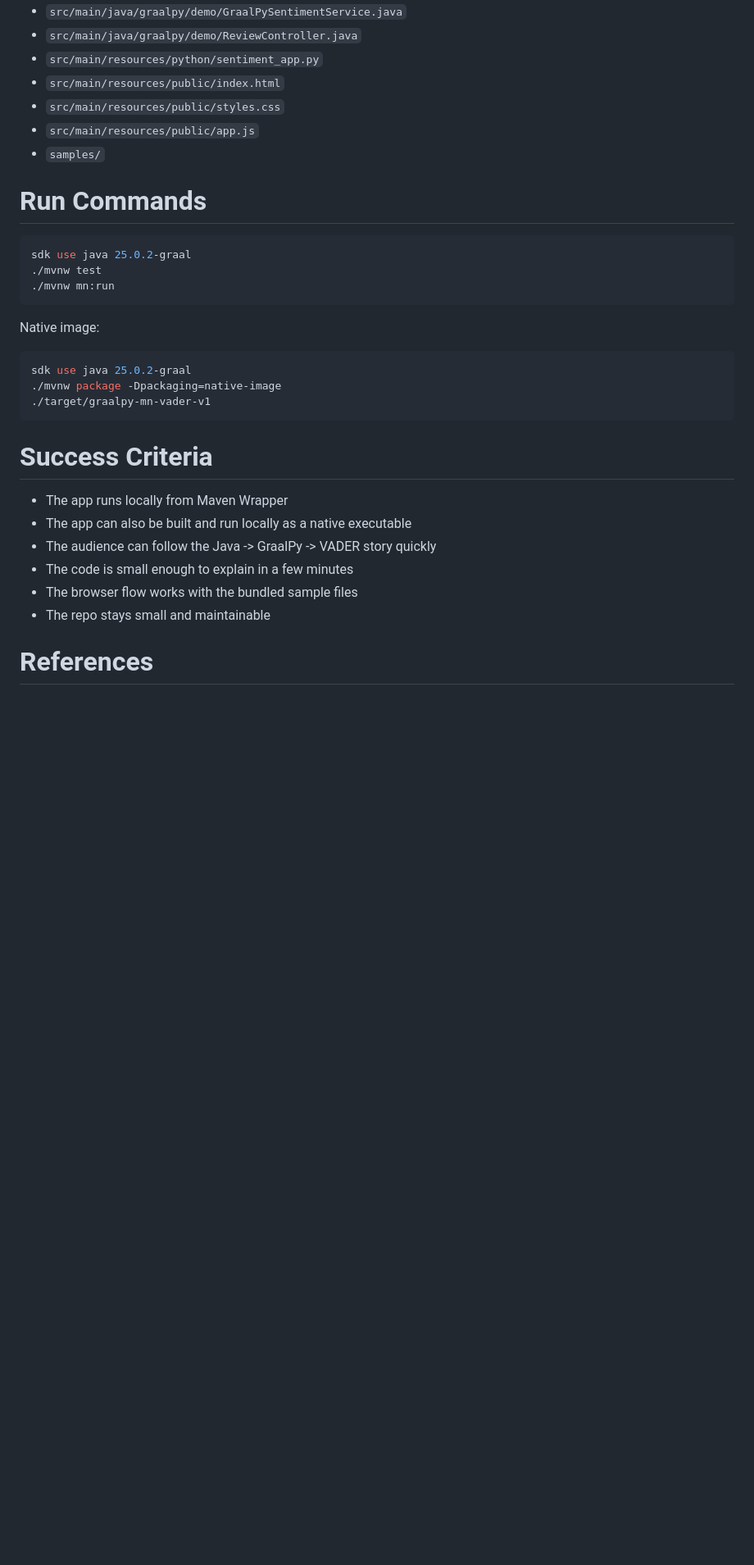
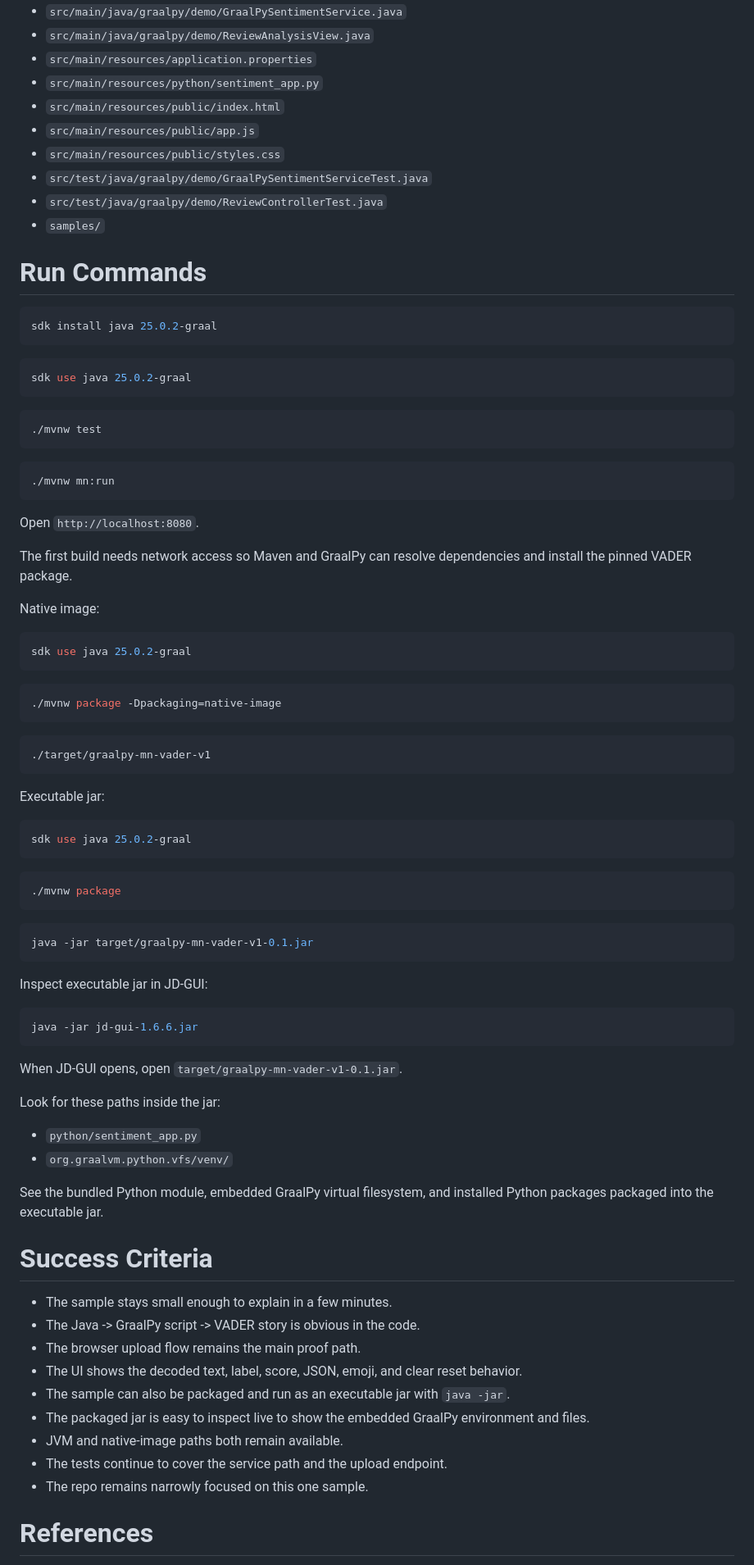
Before and after one commit to sachin-pikle/graalpy-mn-vader-v1, a Markdown page: AGENTS.md, the part around one of its changes. Shown at 82% size. Drawn GitHub-style; blank space fills up the shorter version.

````diff
--- a/AGENTS.md
+++ b/AGENTS.md
@@ -64,35 +52,90 @@ Keep this repo aligned with the current conference demo: a very small Micronaut
 - `src/main/java/graalpy/demo/GraalPySentimentService.java`
-- `src/main/java/graalpy/demo/ReviewController.java`
+- `src/main/java/graalpy/demo/ReviewAnalysisView.java`
+- `src/main/resources/application.properties`
 - `src/main/resources/python/sentiment_app.py`
 - `src/main/resources/public/index.html`
+- `src/main/resources/public/app.js`
 - `src/main/resources/public/styles.css`
-- `src/main/resources/public/app.js`
+- `src/test/java/graalpy/demo/GraalPySentimentServiceTest.java`
+- `src/test/java/graalpy/demo/ReviewControllerTest.java`
 - `samples/`
 
 # Run Commands
 
 ```bash
+sdk install java 25.0.2-graal
+```
+
+```bash
 sdk use java 25.0.2-graal
+```
+
+```bash
 ./mvnw test
+```
+
+```bash
 ./mvnw mn:run
 ```
+
+Open `http://localhost:8080`.
+
+The first build needs network access so Maven and GraalPy can resolve dependencies and install the pinned VADER package.
 
 Native image:
 
 ```bash
 sdk use java 25.0.2-graal
+```
+
+```bash
 ./mvnw package -Dpackaging=native-image
+```
+
+```bash
 ./target/graalpy-mn-vader-v1
 ```
 
+Executable jar:
+
+```bash
+sdk use java 25.0.2-graal
+```
+
+```bash
+./mvnw package
+```
+
+```bash
+java -jar target/graalpy-mn-vader-v1-0.1.jar
+```
+
+Inspect executable jar in JD-GUI:
+
+```bash
+java -jar jd-gui-1.6.6.jar
+```
+
+When JD-GUI opens, open `target/graalpy-mn-vader-v1-0.1.jar`.
+
+Look for these paths inside the jar:
+
+- `python/sentiment_app.py`
+- `org.graalvm.python.vfs/venv/`
+
+See the bundled Python module, embedded GraalPy virtual filesystem, and installed Python packages packaged into the executable jar.
+
 # Success Criteria
 
-- The app runs locally from Maven Wrapper
-- The app can also be built and run locally as a native executable
-- The audience can follow the Java -> GraalPy -> VADER story quickly
-- The code is small enough to explain in a few minutes
-- The browser flow works with the bundled sample files
-- The repo stays small and maintainable
+- The sample stays small enough to explain in a few minutes.
+- The Java -> GraalPy script -> VADER story is obvious in the code.
+- The browser upload flow remains the main proof path.
+- The UI shows the decoded text, label, score, JSON, emoji, and clear reset behavior.
+- The sample can also be packaged and run as an executable jar with `java -jar`.
+- The packaged jar is easy to inspect live to show the embedded GraalPy environment and files.
+- JVM and native-image paths both remain available.
+- The tests continue to cover the service path and the upload endpoint.
+- The repo remains narrowly focused on this one sample.
 
 # References
 
````
Also changed, not shown: other parts of AGENTS.md (+36 -48 lines), README.md (+19 -12 lines).
